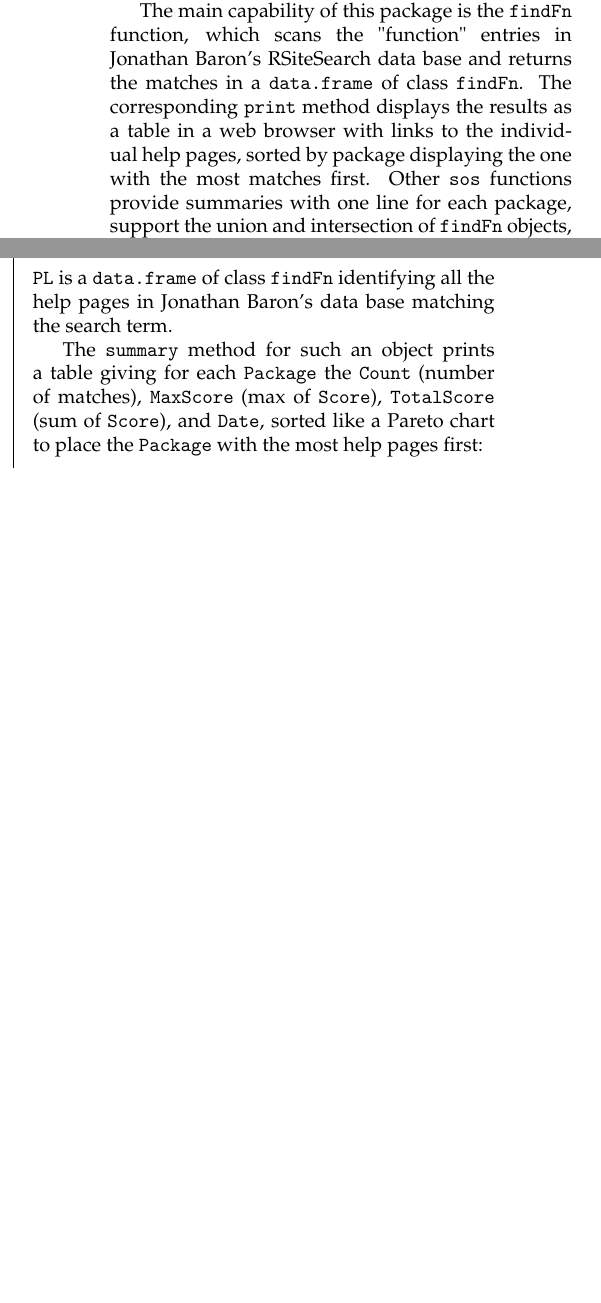
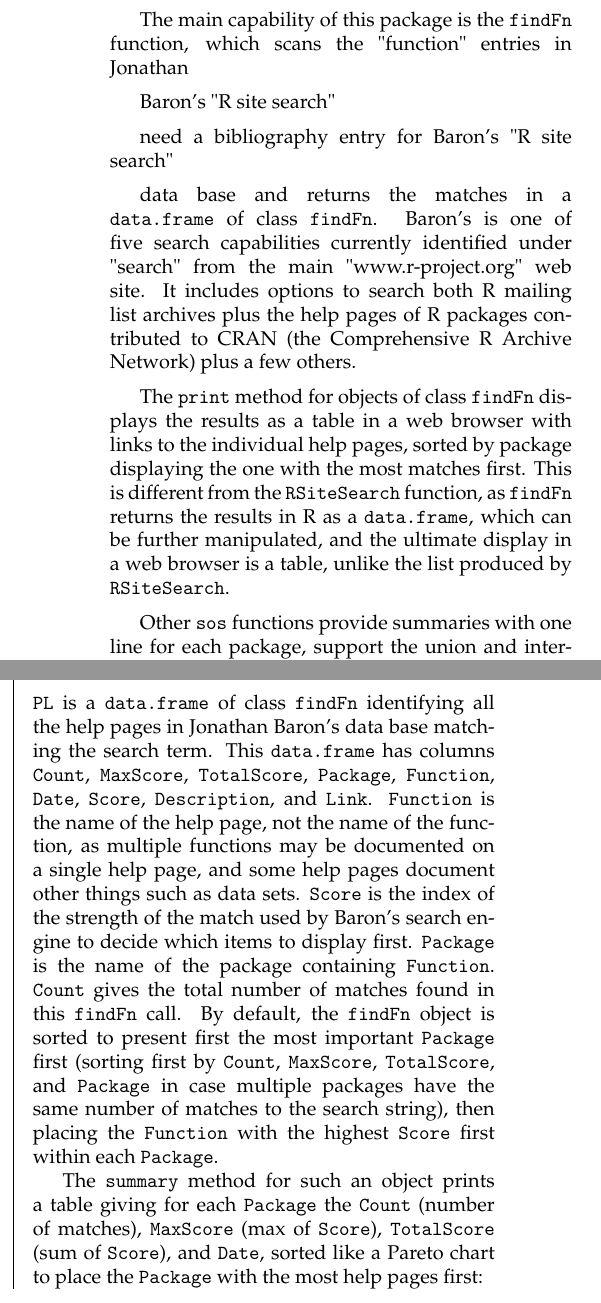
Before and after one commit to rforge/rsitesearch, a LaTeX thesis (pkg/sos/inst/doc/RSiteSearch.tex, which reads pkg/sos/inst/doc/RSiteSearch_body.tex): two parts of the columns of page 1 of 3, joined at a grey line, cut so that both start at the same text, the shorter picture padded with empty space. Compiled offline with pdfLaTeX.

Commit message:
fix LaTeX pblm w. RSiteSearch_body.tex
git-svn-id: svn://svn.r-forge.r-project.org/svnroot/rsitesearch@106 edb9625f-4e0d-4859-8d74-9fd3b1da38cb

```diff
--- a/pkg/sos/inst/doc/RSiteSearch_body.tex
+++ b/pkg/sos/inst/doc/RSiteSearch_body.tex
@@ -10,10 +10,24 @@ found in hours or days by any other means we know.
 
 The main capability of this package is the {\tt findFn} function,
 which scans the "function" entries in Jonathan
-Baron's RSiteSearch data base and returns the matches in a
-{\tt data.frame} of class {\tt findFn}.  The corresponding
-{\tt print} method displays the results as a table in a web
+
+Baron's "R site search"
+
+need a bibliography entry for Baron's "R site search"
+
+data base and returns the matches in a
+{\tt data.frame} of class {\tt findFn}.  Baron's is one of five
+search capabilities currently identified under "search" from the
+main "www.r-project.org" web site.  It includes options to
+search both R mailing list archives plus the help pages of
+R packages contributed to CRAN (the Comprehensive R Archive
+Network) plus a few others.
+
+The {\tt print} method for objects of class {\tt findFn}
+displays the results as a table in a web
 browser with links to the individual help pages, sorted by package
-displaying the one with the most matches first.  Other {\tt sos}
-functions provide summaries with one line for each package, support
-the union and intersection of {\tt findFn} objects, and write the
+displaying the one with the most matches first.  This is different
+from the {\tt RSiteSearch} function, as {\tt findFn} returns
+the results in \R{} as a {\tt data.frame}, which can be further
+manipulated, and the ultimate display in a web browser is a
+table, unlike the list produced by {\tt RSiteSearch}.
@@ -24,3 +34,6 @@ produce it.
 
-Other \R{} functions can then be used to quickly find what you want
-among possibly hundreds of matches.
+Other {\tt sos} functions provide summaries with one line for each
+package, support the union and intersection of {\tt findFn} objects,
+and write the results to an Excel file with three sheets:  (1)
+{\tt PackageSum2}, which provides an enhanced summary of the packages
+with matches, (2) the {\tt findFn} table itself, and (3) the {\tt call}
@@ -78,7 +95,22 @@ many purpose more useful as follows:
 \end{verbatim}
 {\tt PL} is a {\tt data.frame} of class {\tt findFn} identifying
 all the help pages in Jonathan Baron's data base matching the
-search term.
+search term.  This {\tt data.frame} has columns {\tt Count},
+{\tt MaxScore}, {\tt TotalScore}, {\tt Package}, {\tt Function},
+{\tt Date}, {\tt Score}, {\tt Description}, and {\tt Link}.
+{\tt Function} is the name of the help page, not the name of the
+function, as multiple functions may be documented on a single
+help page, and some help pages document other things such as data
+sets.  {\tt Score} is the index of the strength of the match used
+by Baron's search engine to decide which items to display first.
+{\tt Package} is the name of the package containing {\tt Function}.
+{\tt Count} gives the total number of matches found in this
+{\tt findFn} call.  By default, the {\tt findFn} object is sorted
+to present first the most important {\tt Package} first (sorting first
+by {\tt Count}, {\tt MaxScore},  {\tt TotalScore}, and {\tt Package}
+in case multiple packages have the same number of matches to the
+search string), then placing the {\tt Function} with the highest
+{\tt Score} first within each {\tt Package}.
 
 The {\tt summary} method for such an object prints a table giving
 for each {\tt Package} the {\tt Count} (number of matches),
```
Also changed, not shown: pkg/sos/inst/doc/RSiteSearch.pdf, pkg/sos/inst/doc/RSiteSearch_body.tex (45 more changed lines).
